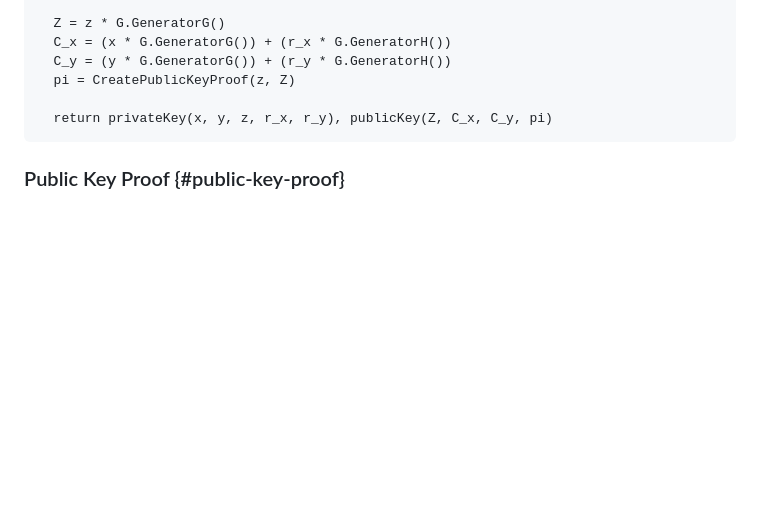
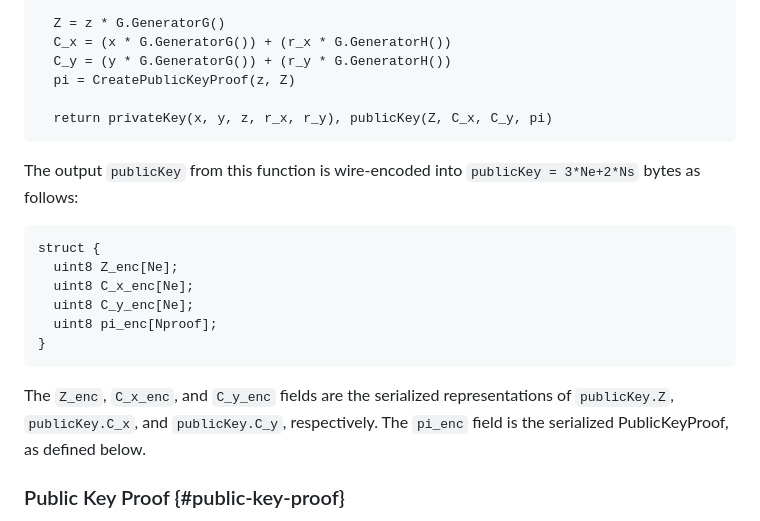
Before and after one commit to cathieyun/draft-athm, a Markdown page: draft-yun-cfrg-athm.md, the part around the change. Rendered like a GitHub page; blank space fills up the shorter version.

Commit message:
Add public key serialization

```diff
--- a/draft-yun-cfrg-athm.md
+++ b/draft-yun-cfrg-athm.md
@@ -341,7 +341,20 @@ def KeyGen():
   return privateKey(x, y, z, r_x, r_y), publicKey(Z, C_x, C_y, pi)
 ~~~
 
-<!-- TODO(caw): specify SerializePublicKey -->
+The output `publicKey` from this function is wire-encoded into `publicKey = 3*Ne+2*Ns` bytes as follows:
+
+~~~
+struct {
+  uint8 Z_enc[Ne];
+  uint8 C_x_enc[Ne];
+  uint8 C_y_enc[Ne];
+  uint8 pi_enc[Nproof];
+}
+~~~
+
+The `Z_enc`, `C_x_enc`, and `C_y_enc` fields are the serialized representations
+of `publicKey.Z`, `publicKey.C_x`, and `publicKey.C_y`, respectively.
+The `pi_enc` field is the serialized PublicKeyProof, as defined below.
 
 ### Public Key Proof {#public-key-proof}
 
```
